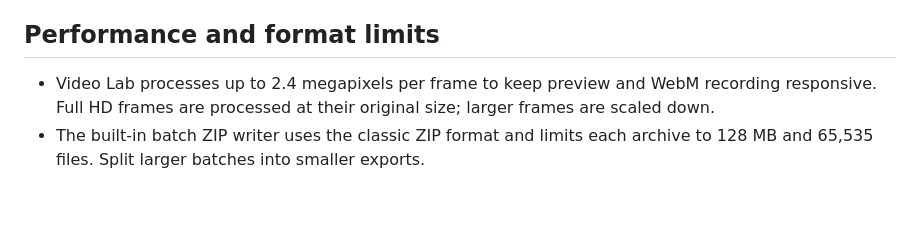
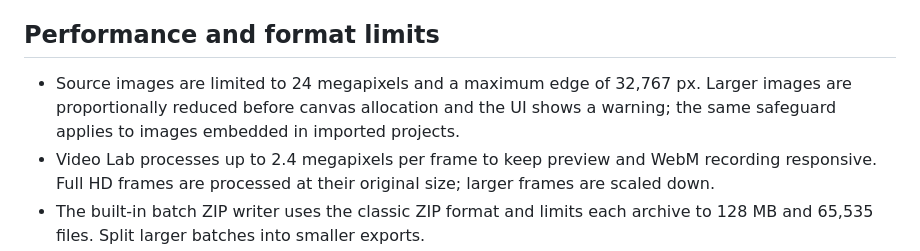
Before and after one commit to moroskinbiba-crypto/521252, a Markdown page: README.md, the part around the change. Drawn GitHub-style; blank space fills up the shorter version.

Commit message:
docs: clarify source image safety limits

```diff
--- a/README.md
+++ b/README.md
@@ -53,6 +53,7 @@ MIT. See [LICENSE](LICENSE).
 
 ## Performance and format limits
 
+- Source images are limited to 24 megapixels and a maximum edge of 32,767 px. Larger images are proportionally reduced before canvas allocation and the UI shows a warning; the same safeguard applies to images embedded in imported projects.
 - Video Lab processes up to 2.4 megapixels per frame to keep preview and WebM recording responsive. Full HD frames are processed at their original size; larger frames are scaled down.
 - The built-in batch ZIP writer uses the classic ZIP format and limits each archive to 128 MB and 65,535 files. Split larger batches into smaller exports.
 - The browser-based editor keeps image processing local. Imported project files must contain a self-contained PNG, JPEG, or WebP data URL; remote image URLs are not loaded from project files.
```
